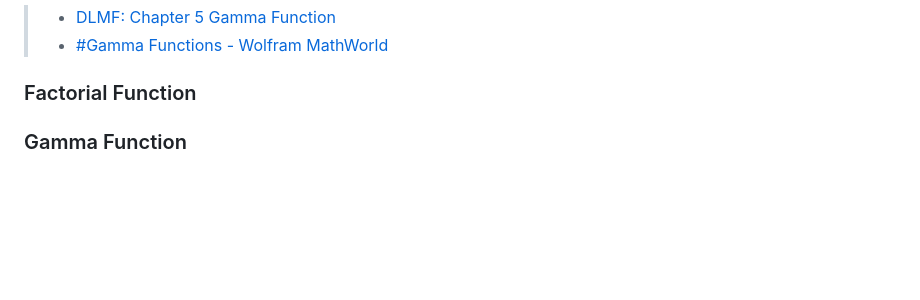
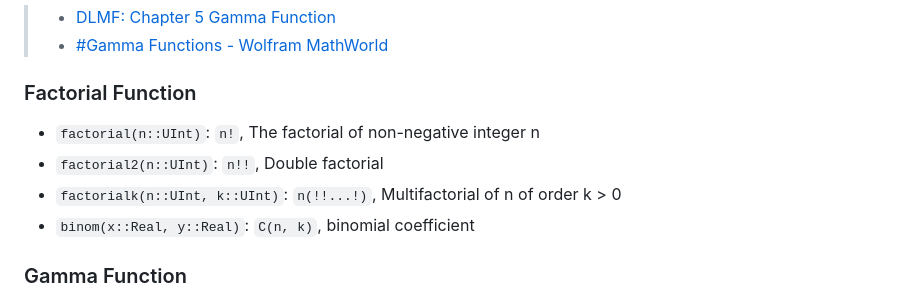
Before and after one commit to inkydragon/PureSpecial.jl, a Markdown page: docs/src/special-functions.md, the part around the change. Rendered like a GitHub page; blank space fills up the shorter version.

Commit message:
doc: +Factorial Function spec

```diff
--- a/docs/src/special-functions.md
+++ b/docs/src/special-functions.md
@@ -10,6 +10,11 @@
 > - [#Gamma Functions - Wolfram MathWorld](https://mathworld.wolfram.com/topics/GammaFunctions.html)
 
 ### Factorial Function
+
+- `factorial(n::UInt)`:     `n!`, The factorial of non-negative integer n
+- `factorial2(n::UInt)`:    `n!!`, Double factorial
+- `factorialk(n::UInt, k::UInt)`: `n(!!...!)`, Multifactorial of n of order k > 0
+- `binom(x::Real, y::Real)`:    `C(n, k)`, binomial coefficient
 
 ### Gamma Function
 
```
